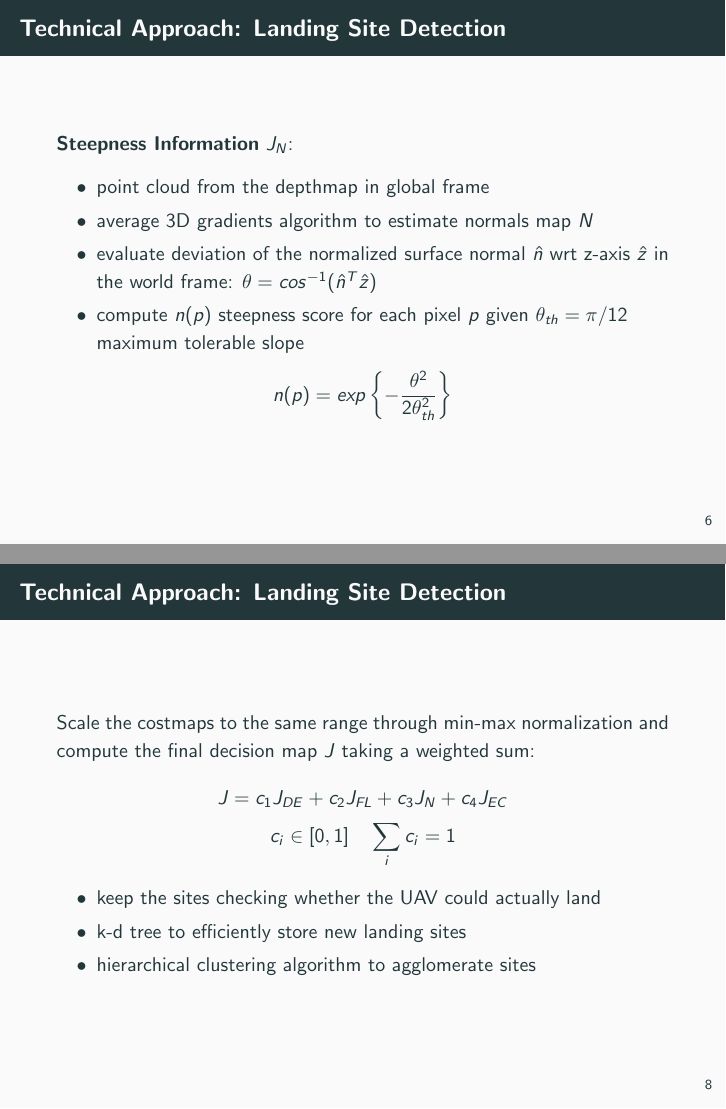
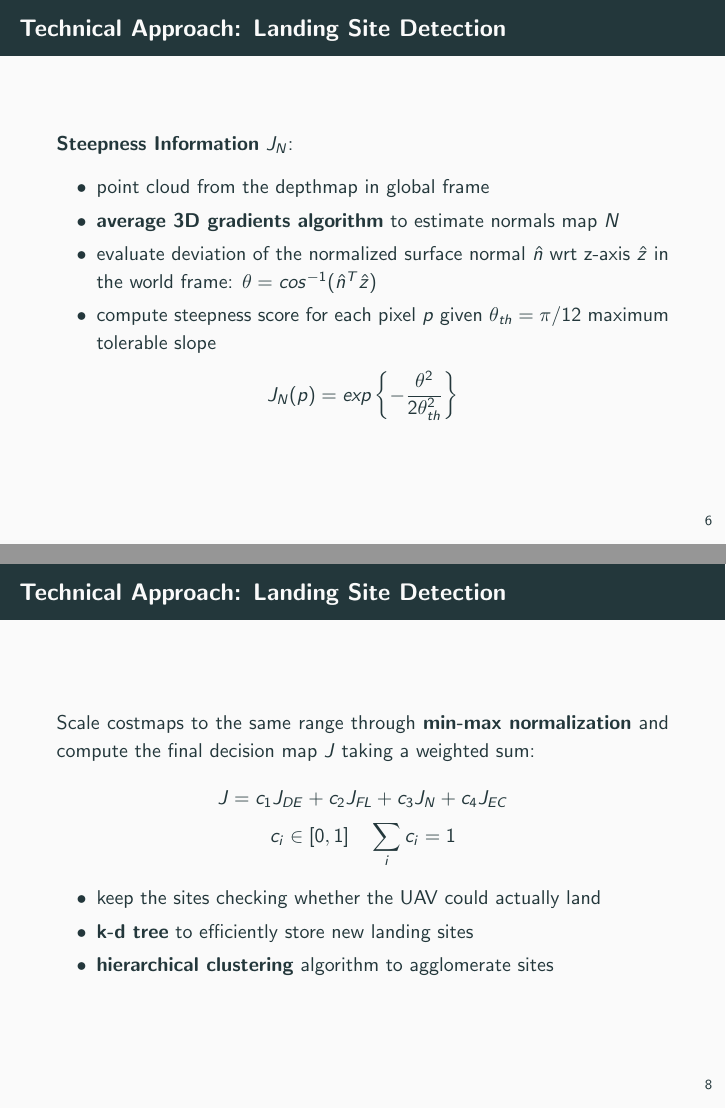
Before and after one commit to micco00x/cpr-uavs, LaTeX slides (slides/presentation.tex): pages 7 and 9 of 18, joined at a grey line. Compiled offline with pdfLaTeX.

Commit message:
Refinements

```diff
--- a/slides/presentation.tex
+++ b/slides/presentation.tex
@@ -82,15 +82,15 @@
         \textbf{\textsc{Steepness Information}} $J_{N}$:
         \begin{itemize}
             \item point cloud from the depthmap in global frame
-            \item average 3D gradients algorithm to estimate normals map $N$
+            \item \textbf{average 3D gradients algorithm} to estimate normals map $N$
             \item evaluate deviation of the normalized surface normal
                 $\hat{n}$ wrt z-axis $\hat{z}$ in the world frame:
                 $\theta = cos^{-1}(\hat{n}^T\hat{z})$
-            \item compute $n(p)$ steepness score for each pixel $p$ given
+            \item compute steepness score for each pixel $p$ given
                 $\theta_{th}=\pi/12$ maximum tolerable slope
         \end{itemize}
         \begin{equation*}
-            n(p) = exp\left\{ -\frac{\theta^2}{2\theta^2_{th}} \right\}
+            J_N(p) = exp\left\{ -\frac{\theta^2}{2\theta^2_{th}} \right\}
         \end{equation*}
     \end{frame}
 
@@ -107,7 +107,7 @@
 
     \begin{frame}{Technical Approach: Landing Site Detection}
         \justifying
-        Scale the costmaps to the same range through min-max normalization
+        Scale costmaps to the same range through \textbf{min-max normalization}
         and compute the final decision map $J$ taking a weighted sum:
         \begin{gather*}
             J = c_1 J_{DE} + c_2 J_{FL} + c_3 J_{N} + c_4 J_{EC} \\
@@ -116,8 +116,8 @@
         \vspace{-0.5cm}
         \begin{itemize}
             \item keep the sites checking whether the UAV could actually land
-            \item k-d tree to efficiently store new landing sites
-            \item hierarchical clustering algorithm to agglomerate sites
+            \item \textbf{k-d tree} to efficiently store new landing sites
+            \item \textbf{hierarchical clustering} algorithm to agglomerate sites
         \end{itemize}
     \end{frame}
 
```
Also changed, not shown: slides/presentation.tex (12 more changed lines).
